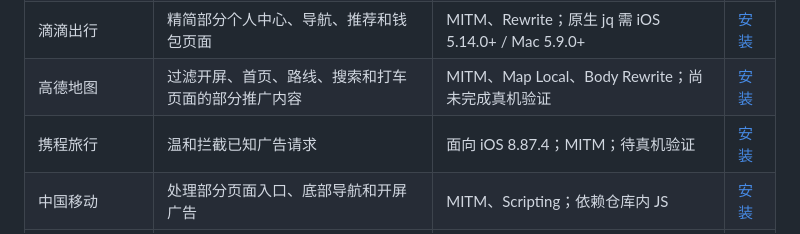
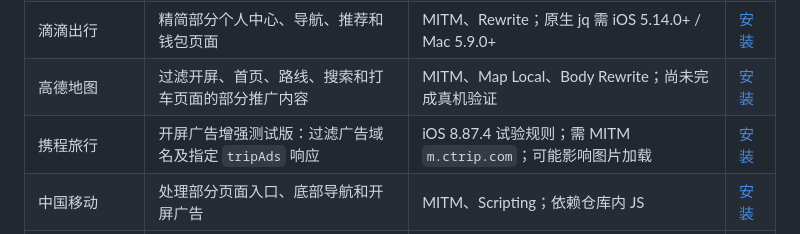
Before and after one commit to jingchen21/Surge-iOS, a Markdown page: Modules/README.md, the part around the change. Drawn GitHub-style.

Commit message:
更新携程模块目录及使用风险说明

```diff
--- a/Modules/README.md
+++ b/Modules/README.md
@@ -22,7 +22,7 @@
 | 美团网络兼容（可选） | 拦截部分 SHARK、mQUIC、HTTPDNS 通道 | 可能影响登录、下单、支付、扫码；仅在需要时启用 | [安装](https://raw.githubusercontent.com/jingchen21/Surge-iOS/main/Modules/Meituan-Network-Compatibility.sgmodule) |
 | 滴滴出行 | 精简部分个人中心、导航、推荐和钱包页面 | MITM、Rewrite；原生 jq 需 iOS 5.14.0+ / Mac 5.9.0+ | [安装](https://raw.githubusercontent.com/jingchen21/Surge-iOS/main/Modules/Didi.sgmodule) |
 | 高德地图 | 过滤开屏、首页、路线、搜索和打车页面的部分推广内容 | MITM、Map Local、Body Rewrite；尚未完成真机验证 | [安装](https://raw.githubusercontent.com/jingchen21/Surge-iOS/main/Modules/Amap-AdFilter.sgmodule) |
-| 携程旅行 | 温和拦截已知广告请求 | 面向 iOS 8.87.4；MITM；待真机验证 | [安装](https://raw.githubusercontent.com/jingchen21/Surge-iOS/main/Modules/Ctrip-AdFilter.sgmodule) |
+| 携程旅行 | 开屏广告增强测试版：过滤广告域名及指定 `tripAds` 响应 | iOS 8.87.4 试验规则；需 MITM `m.ctrip.com`；可能影响图片加载 | [安装](https://raw.githubusercontent.com/jingchen21/Surge-iOS/main/Modules/Ctrip-AdFilter.sgmodule) |
 | 中国移动 | 处理部分页面入口、底部导航和开屏广告 | MITM、Scripting；依赖仓库内 JS | [安装](https://raw.githubusercontent.com/jingchen21/Surge-iOS/main/Modules/ChinaMobile.sgmodule) |
 | 浦大喜奔 | 按图片素材实际尺寸拦截指定开屏图 | MITM、Scripting；参数是素材尺寸，不是屏幕分辨率 | [安装](https://raw.githubusercontent.com/jingchen21/Surge-iOS/main/Modules/SPDB.sgmodule) |
 | 哈啰出行 | 移植部分广告与页面处理 | MITM、Scripting；尚未完成真实 App 验证 | [安装](https://raw.githubusercontent.com/jingchen21/Surge-iOS/main/Modules/HelloBike.sgmodule) |
```
